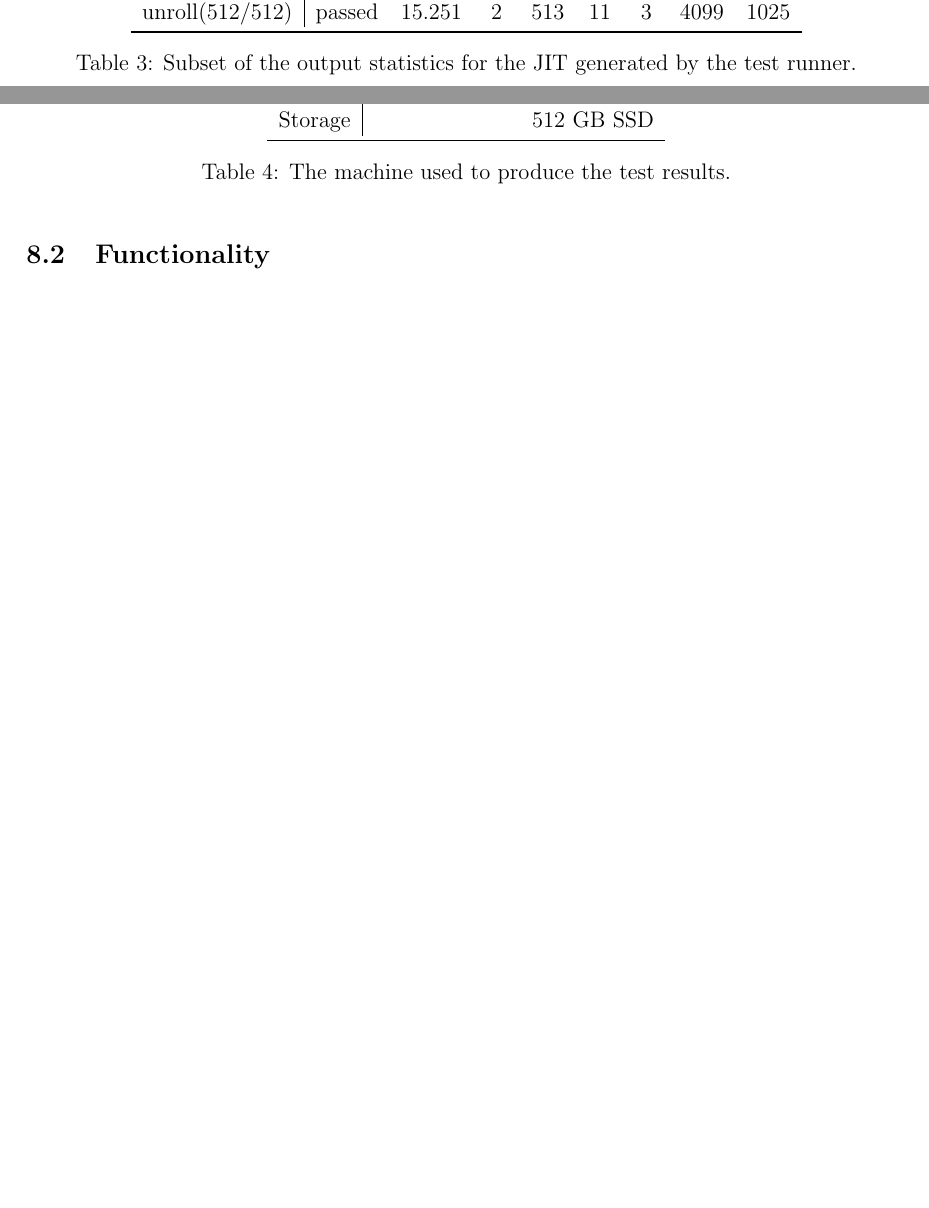
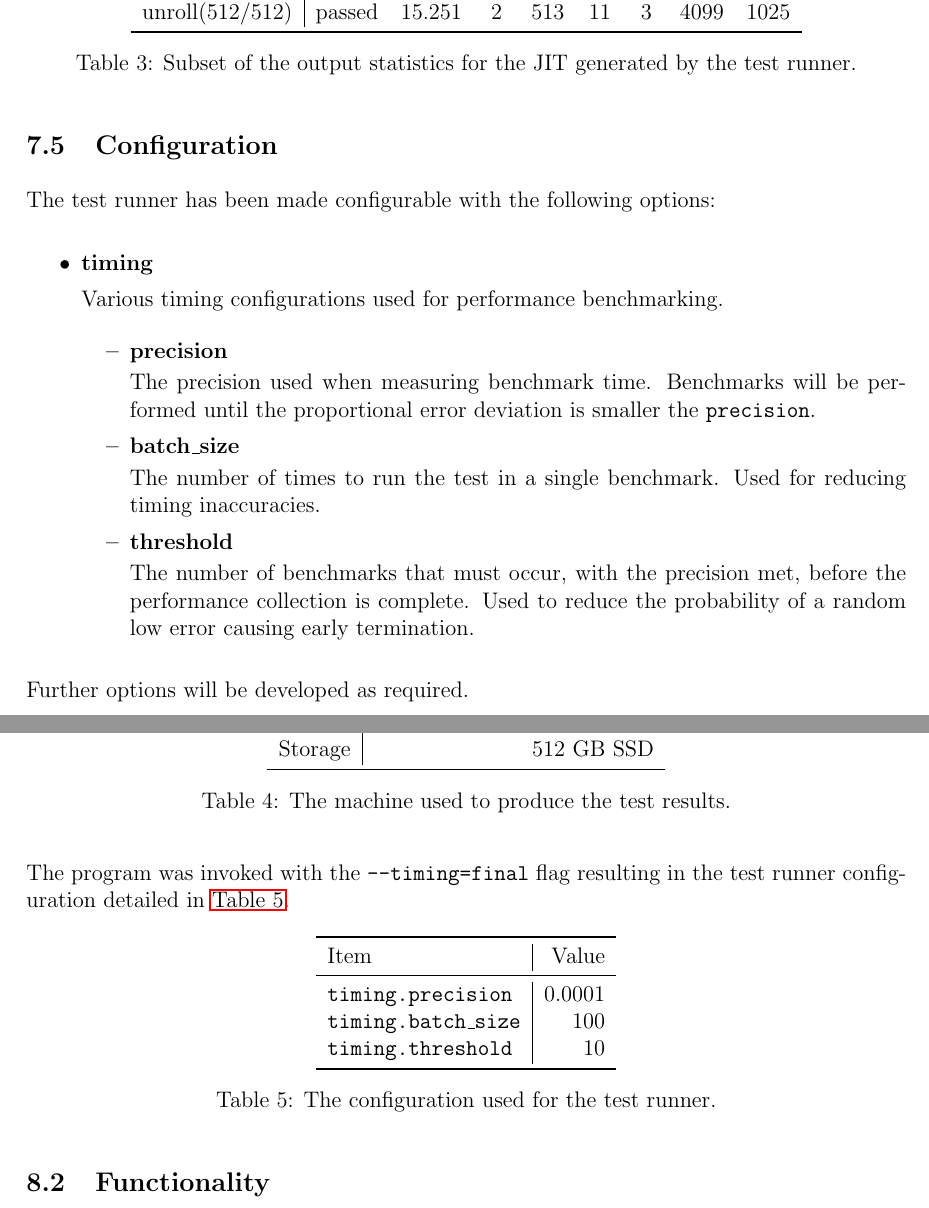
Before and after one commit to QFSW/JiTBoy-Dissertation, a LaTeX document (main.tex, which reads sections/results/configuration.tex, sections/testing/configuration.tex): two parts of pages 21 and 23 of 37 before the commit and two parts of pages 21 and 23 of 36 after it, joined at a grey line, cut so that both start at the same text, the shorter picture padded with empty space. Compiled offline with pdfLaTeX.

Commit message:
Added configuration

```diff
--- a/sections/results/configuration.tex
+++ b/sections/results/configuration.tex
@@ -18,3 +18,22 @@
     \caption{The machine used to produce the test results.}
     \label{tbl:results-sys-specs}
 \end{table}
+
+The program was invoked with the \texttt{--timing=final} flag resulting in the test runner configuration detailed in \autoref{tbl:results-config}.
+
+\begin{table}[H]
+    \centering
+    \begin{tabular}{l|r}
+        \toprule
+        Item & Value \\
+        \midrule
+
+        \texttt{timing.precision} & 0.0001 \\
+        \texttt{timing.batch\_size} & 100 \\
+        \texttt{timing.threshold} & 10 \\
+
+        \bottomrule
+    \end{tabular}
+    \caption{The configuration used for the test runner.}
+    \label{tbl:results-config}
+\end{table}
--- /dev/null
+++ b/sections/testing/configuration.tex
@@ -0,0 +1,26 @@
+\subsection{Configuration}
+
+The test runner has been made configurable with the following options:
+
+\begin{itemize}
+    \item \textbf{timing}
+
+    Various timing configurations used for performance benchmarking.
+
+    \begin{itemize}
+        \item \textbf{precision}
+
+        The precision used when measuring benchmark time. Benchmarks will be performed until the proportional error deviation is smaller the \texttt{precision}.
+
+        \item \textbf{batch\_size}
+
+        The number of times to run the test in a single benchmark. Used  for reducing timing inaccuracies.
+
+        \item \textbf{threshold}
+
+        The number of benchmarks that must occur, with the precision met, before the performance collection is complete. Used to reduce the probability of a random low error causing early termination.
+
+    \end{itemize}
+\end{itemize}
+
+Further options will be developed as required.
```
Also changed, not shown: sections/background/industry.tex (+1 -1 lines), sections/requirements/performance.tex (+1 -1 lines), sections/results/performance.tex (+10 -10 lines), sections/testing/testing.tex (+1 -0 lines).
